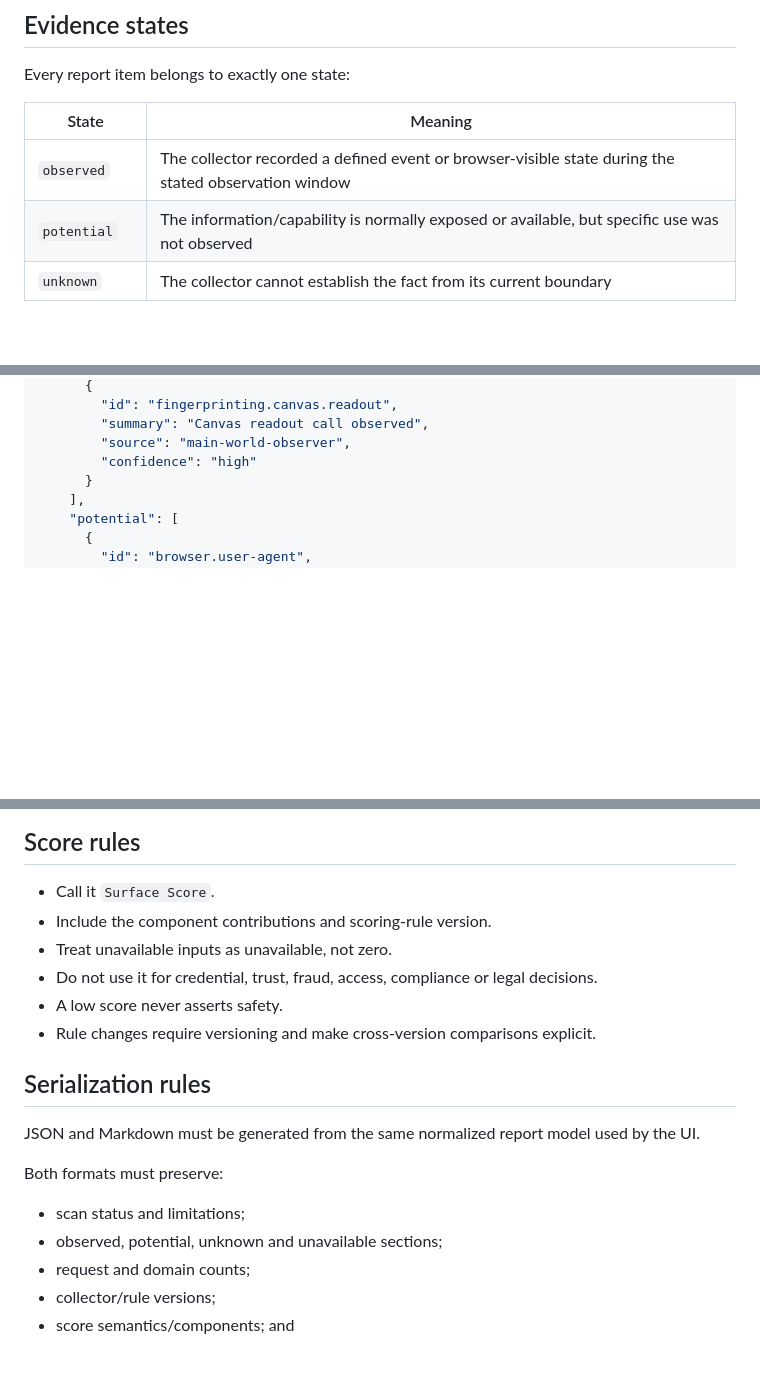
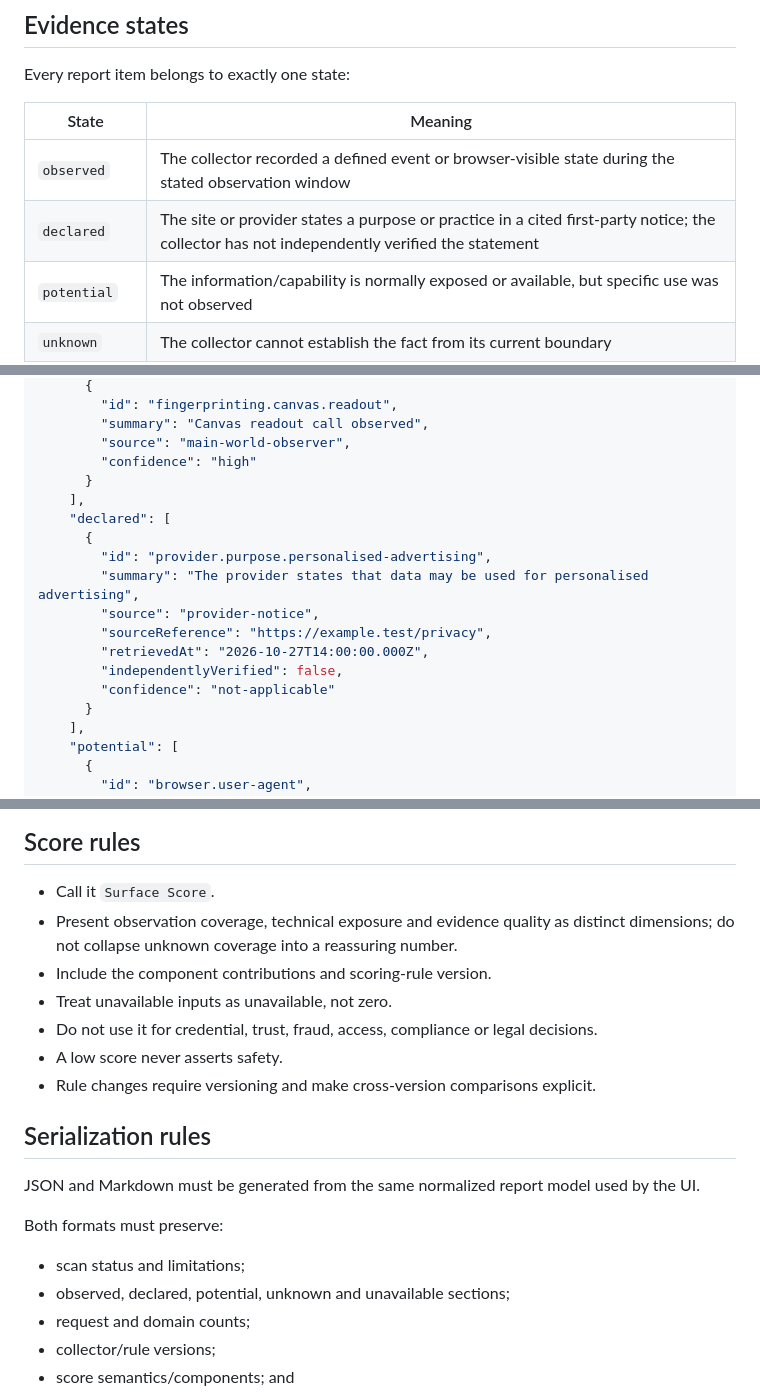
Before and after one commit to Late-bloomer420/miTch-Transparency-Layer, a Markdown page: docs/TRANSPARENCY_RECEIPT_V1.md, 3 parts joined by grey strips. Rendered like a GitHub page; blank space fills up the shorter version.

```diff
--- a/docs/TRANSPARENCY_RECEIPT_V1.md
+++ b/docs/TRANSPARENCY_RECEIPT_V1.md
@@ -24,6 +24,7 @@ Every report item belongs to exactly one state:
 | State | Meaning |
 |---|---|
 | `observed` | The collector recorded a defined event or browser-visible state during the stated observation window |
+| `declared` | The site or provider states a purpose or practice in a cited first-party notice; the collector has not independently verified the statement |
 | `potential` | The information/capability is normally exposed or available, but specific use was not observed |
 | `unknown` | The collector cannot establish the fact from its current boundary |
 | `unavailable` | The collector attempted the check but the page/browser/permission/runtime prevented a reliable result |
@@ -93,6 +94,17 @@ An unavailable item must not be converted to `false`, `notDetected` or a clean r
         "summary": "Canvas readout call observed",
         "source": "main-world-observer",
         "confidence": "high"
+      }
+    ],
+    "declared": [
+      {
+        "id": "provider.purpose.personalised-advertising",
+        "summary": "The provider states that data may be used for personalised advertising",
+        "source": "provider-notice",
+        "sourceReference": "https://example.test/privacy",
+        "retrievedAt": "2026-10-27T14:00:00.000Z",
+        "independentlyVerified": false,
+        "confidence": "not-applicable"
       }
     ],
     "potential": [
@@ -196,6 +256,7 @@ The page URL should default to origin/domain only. Query and fragment components
 ## Score rules
 
 - Call it `Surface Score`.
+- Present observation coverage, technical exposure and evidence quality as distinct dimensions; do not collapse unknown coverage into a reassuring number.
 - Include the component contributions and scoring-rule version.
 - Treat unavailable inputs as unavailable, not zero.
 - Do not use it for credential, trust, fraud, access, compliance or legal decisions.
@@ -209,7 +270,7 @@ JSON and Markdown must be generated from the same normalized report model used b
 Both formats must preserve:
 
 - scan status and limitations;
-- observed, potential, unknown and unavailable sections;
+- observed, declared, potential, unknown and unavailable sections;
 - request and domain counts;
 - collector/rule versions;
 - score semantics/components; and
```
Also changed, not shown: other parts of docs/TRANSPARENCY_RECEIPT_V1.md (+48 -0 lines).
